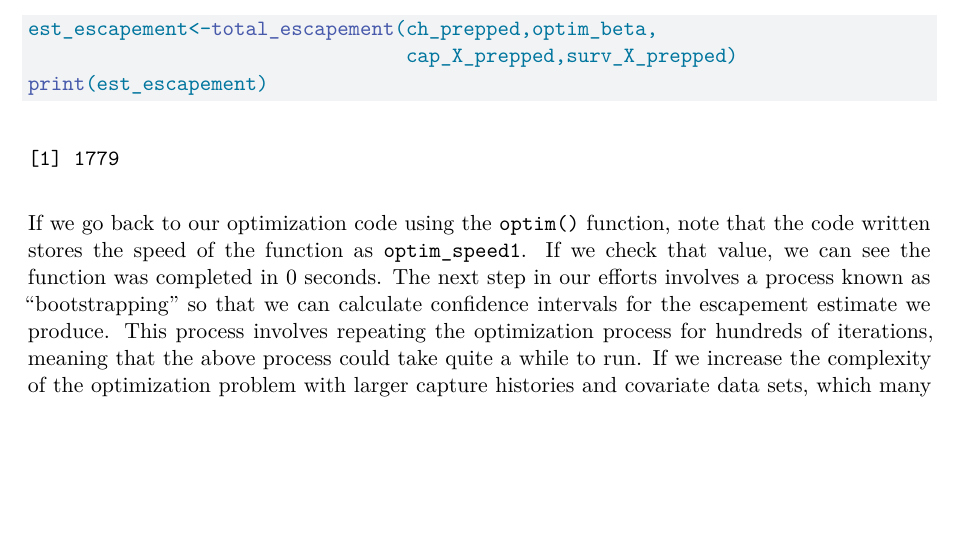
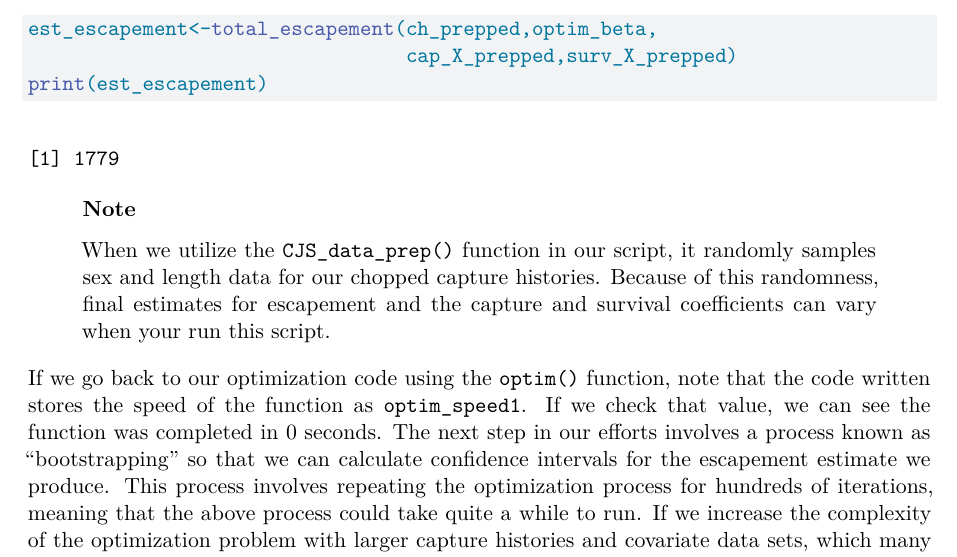
Before and after one commit to arthurbarros-CDFW/CVCS-Modeling-workshop, a Quarto document (Modeling Code/Modeling_Review.qmd): part of page 25 of 38, cut so that both start at the same text, the shorter picture padded with empty space. Rendered offline with R 4.5, knitr and Pandoc in place of Quarto, then LaTeX, with nearby package versions; code that draws random numbers runs with fixed seeds of ours; some code elsewhere in the file could not run offline.

Commit message:
slide updates
slide updates

````diff
--- a/Modeling Code/Modeling_Review.qmd
+++ b/Modeling Code/Modeling_Review.qmd
@@ -1337,6 +1337,15 @@ est_escapement<-total_escapement(ch_prepped,optim_beta,
                                  cap_X_prepped,surv_X_prepped)
 print(est_escapement)
 ```
+
+::: {.callout-note appearance="simple"}
+## Note
+
+When we utilize the `CJS_data_prep()` function in our script, it
+randomly samples sex and length data for our chopped capture histories.
+Because of this randomness, final estimates for escapement and the
+capture and survival coefficients can vary when your run this script.
+:::
 
 If we go back to our optimization code using the `optim()` function,
 note that the code written stores the speed of the function as
````
Also changed, not shown: 1 other file.
